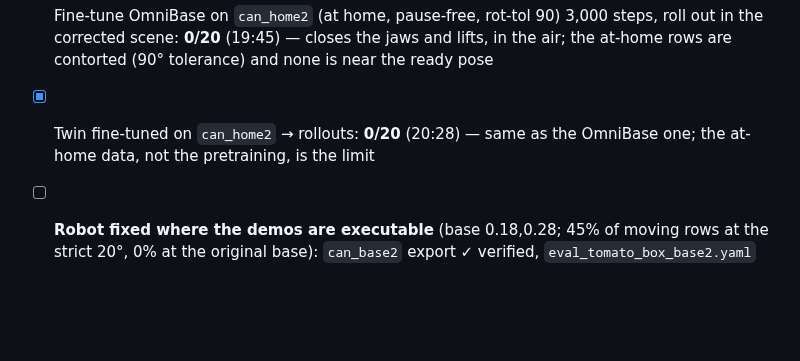
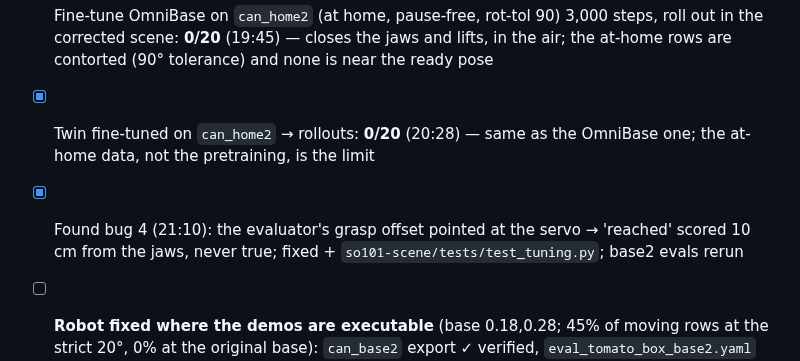
Before and after one commit to Gussyy/OmniBase, a Markdown page: docs/experiment/checklist.md, the part around the change. Rendered like a GitHub page; blank space fills up the shorter version.

Commit message:
Checklist: the reach metric's frame bug

```diff
--- a/docs/experiment/checklist.md
+++ b/docs/experiment/checklist.md
@@ -30,6 +30,7 @@ Ticked as things land. Times are local. Companion to `2026-09-09_fastumi_so101_s
 - [x] **20 rollouts `so101_omnibase2`** (absolute angles, 8 averaged draws, frames dumped) → `eval_omnibase2.json`: **0/20** (16:00, old scene) and **0/20** (18:40, corrected scene, `eval_omnibase2_scene2.json`); diagnosis in the log §10b: can swept without `--home`, demos infeasible from the fixed base at 20°, can 8 cm off, demos 3/4 pause
 - [x] Fine-tune OmniBase on `can_home2` (at home, pause-free, rot-tol 90) 3,000 steps, roll out in the corrected scene: **0/20** (19:45) — closes the jaws and lifts, in the air; the at-home rows are contorted (90° tolerance) and none is near the ready pose
 - [x] Twin fine-tuned on `can_home2` → rollouts: **0/20** (20:28) — same as the OmniBase one; the at-home data, not the pretraining, is the limit
+- [x] Found bug 4 (21:10): the evaluator's grasp offset pointed at the servo → 'reached' scored 10 cm from the jaws, never true; fixed + `so101-scene/tests/test_tuning.py`; base2 evals rerun
 - [ ] **Robot fixed where the demos are executable** (base 0.18,0.28; 45% of moving rows at the strict 20°, 0% at the original base): `can_base2` export ✓ verified, `eval_tomato_box_base2.yaml` ✓; fine-tune OmniBase → 20 rollouts; plain OmniBase there; twin pair *(pipeline10, armed)*
 - [ ] Look at the dumped frames: object in view, fingers where expected *(manual)*
 - [ ] If 0/20: re-export `can_only2` from `plans2/can_v3.json`, fine-tune 3,000 steps, roll out again *(manual decision)*
```
